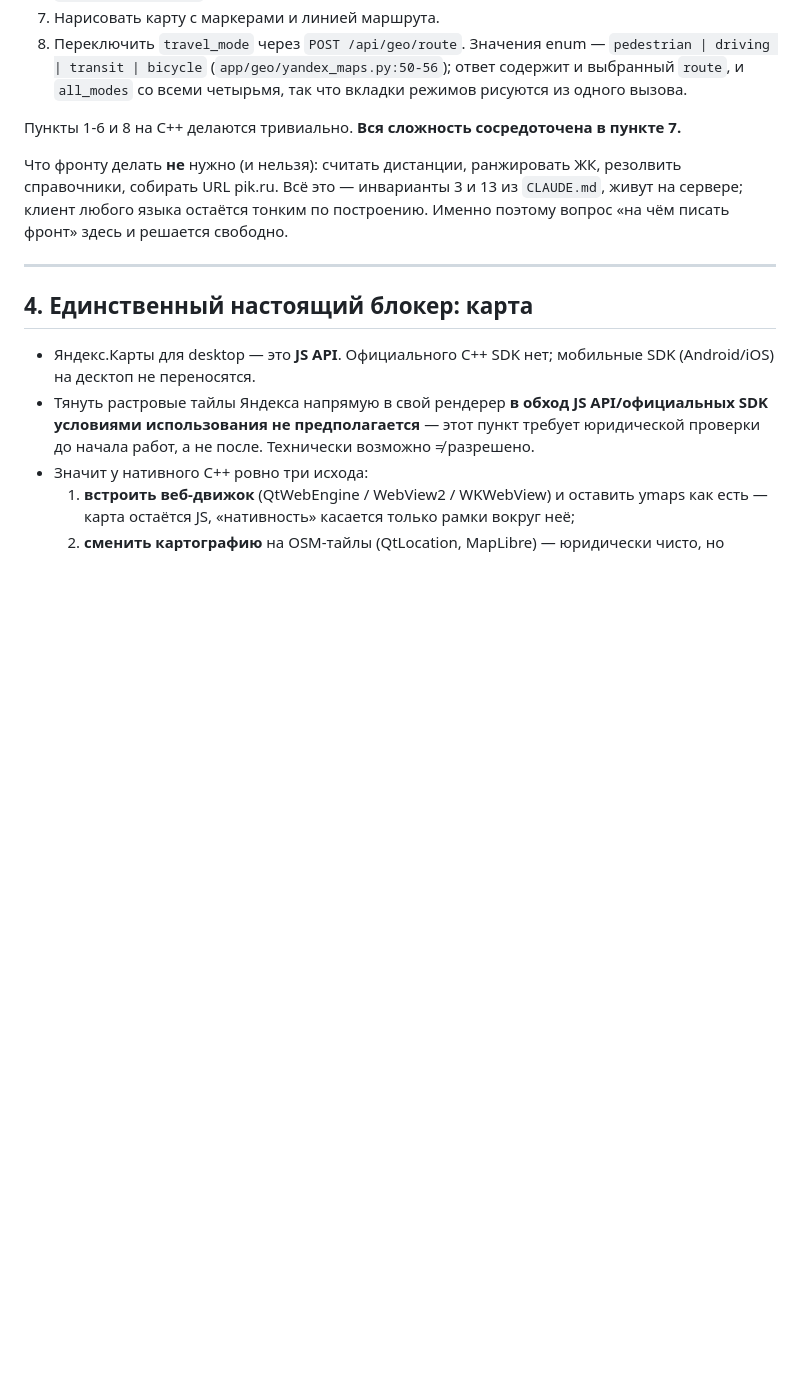
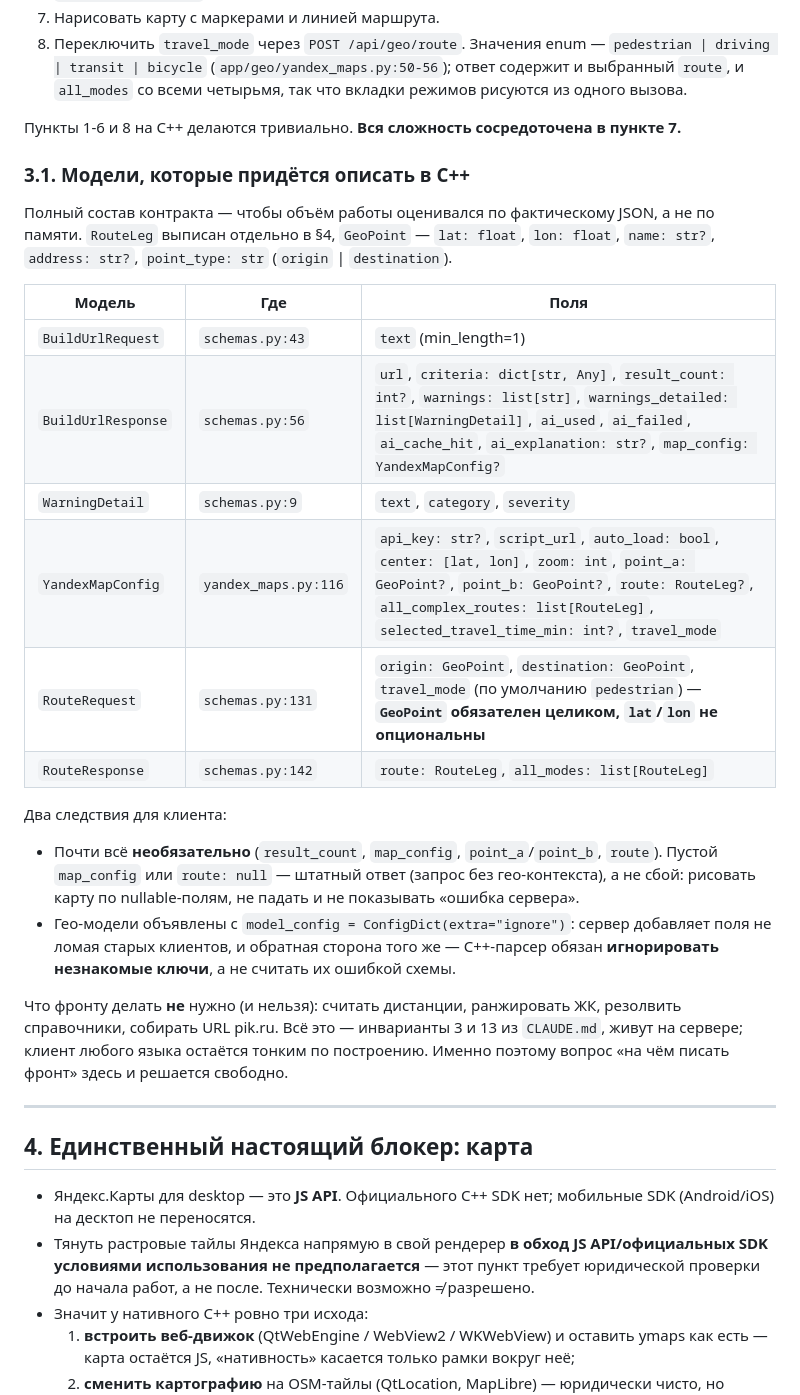
Before and after one commit to stefan200707/picurl, a Markdown page: CPP_FRONTEND_OPTIONS.md, the part around the change. Rendered like a GitHub page; blank space fills up the shorter version.

Commit message:
task(d432cdca): раздел 3.1 — модели контракта для C++-клиента
Дописано агентом после основного коммита и не попало в PR из-за обрыва
рана. Содержит таблицу моделей (BuildUrlRequest/Response, WarningDetail,
YandexMapConfig, RouteRequest/Response) и два следствия для клиента:
почти все поля необязательны (пустой map_config — штатный ответ, не сбой),
и extra="ignore" обязывает C++-парсер не падать на новых полях.

Initiated-by: newStef <prostonet690@gmail.com>

```diff
--- a/CPP_FRONTEND_OPTIONS.md
+++ b/CPP_FRONTEND_OPTIONS.md
@@ -82,6 +82,30 @@ SDK, но **нет desktop-C++ SDK**. Любой «настоящий» нати
    режимов рисуются из одного вызова.
 
 Пункты 1-6 и 8 на C++ делаются тривиально. **Вся сложность сосредоточена в пункте 7.**
+
+### 3.1. Модели, которые придётся описать в C++
+
+Полный состав контракта — чтобы объём работы оценивался по фактическому JSON, а не
+по памяти. `RouteLeg` выписан отдельно в §4, `GeoPoint` — `lat: float`, `lon: float`,
+`name: str?`, `address: str?`, `point_type: str` (`origin` | `destination`).
+
+| Модель | Где | Поля |
+|---|---|---|
+| `BuildUrlRequest` | `schemas.py:43` | `text` (min_length=1) |
+| `BuildUrlResponse` | `schemas.py:56` | `url`, `criteria: dict[str, Any]`, `result_count: int?`, `warnings: list[str]`, `warnings_detailed: list[WarningDetail]`, `ai_used`, `ai_failed`, `ai_cache_hit`, `ai_explanation: str?`, `map_config: YandexMapConfig?` |
+| `WarningDetail` | `schemas.py:9` | `text`, `category`, `severity` |
+| `YandexMapConfig` | `yandex_maps.py:116` | `api_key: str?`, `script_url`, `auto_load: bool`, `center: [lat, lon]`, `zoom: int`, `point_a: GeoPoint?`, `point_b: GeoPoint?`, `route: RouteLeg?`, `all_complex_routes: list[RouteLeg]`, `selected_travel_time_min: int?`, `travel_mode` |
+| `RouteRequest` | `schemas.py:131` | `origin: GeoPoint`, `destination: GeoPoint`, `travel_mode` (по умолчанию `pedestrian`) — **`GeoPoint` обязателен целиком, `lat`/`lon` не опциональны** |
+| `RouteResponse` | `schemas.py:142` | `route: RouteLeg`, `all_modes: list[RouteLeg]` |
+
+Два следствия для клиента:
+
+- Почти всё **необязательно** (`result_count`, `map_config`, `point_a`/`point_b`, `route`).
+  Пустой `map_config` или `route: null` — штатный ответ (запрос без гео-контекста), а не
+  сбой: рисовать карту по nullable-полям, не падать и не показывать «ошибка сервера».
+- Гео-модели объявлены с `model_config = ConfigDict(extra="ignore")`: сервер добавляет
+  поля не ломая старых клиентов, и обратная сторона того же — C++-парсер обязан
+  **игнорировать незнакомые ключи**, а не считать их ошибкой схемы.
 
 Что фронту делать **не** нужно (и нельзя): считать дистанции, ранжировать ЖК,
 резолвить справочники, собирать URL pik.ru. Всё это — инварианты 3 и 13 из `CLAUDE.md`,
```
